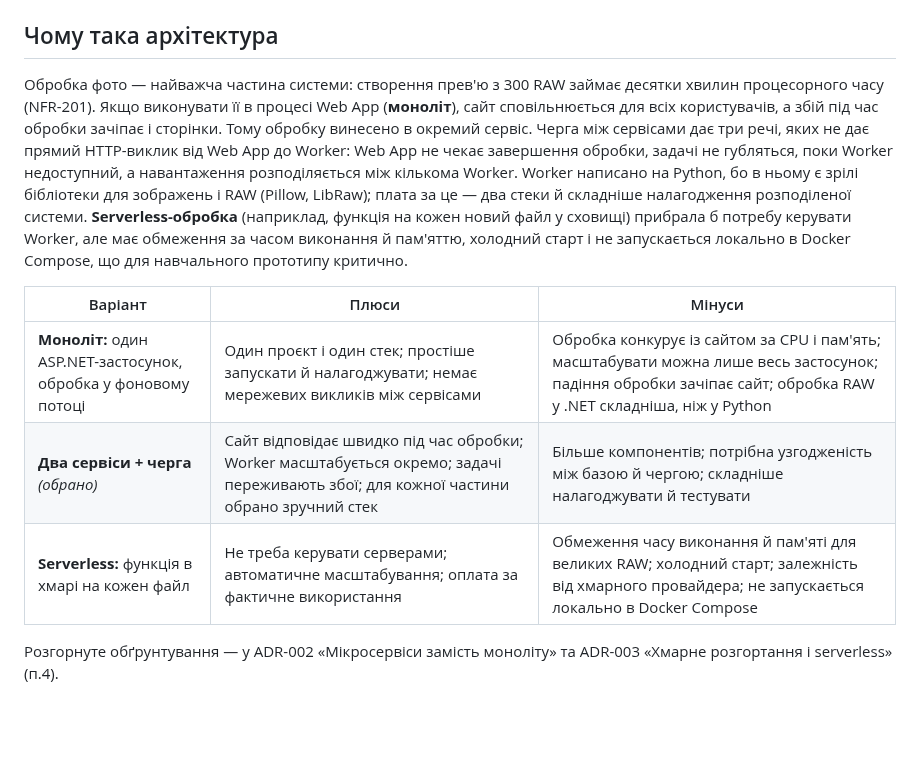
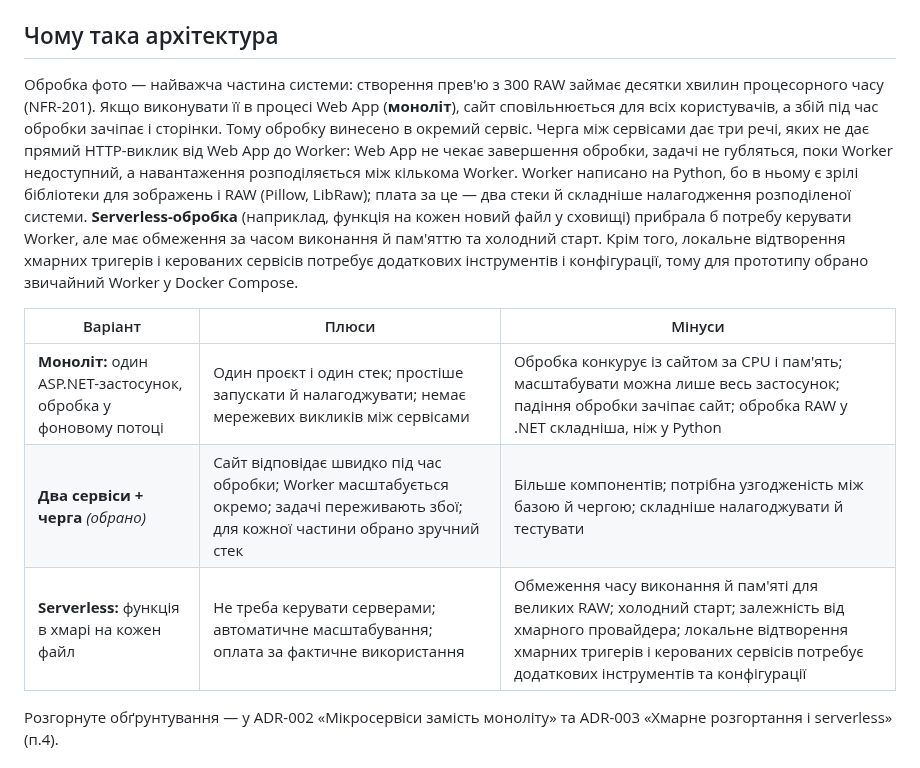
Before and after one commit to alonasaienko/picpick, a Markdown page: docs/03-srs/high-level-architecture.md, the part around the change. Drawn GitHub-style; blank space fills up the shorter version.

Commit message:
docs(srs): correct serverless local run limitation

```diff
--- a/docs/03-srs/high-level-architecture.md
+++ b/docs/03-srs/high-level-architecture.md
@@ -68,13 +68,13 @@ flowchart LR
 
 ## Чому така архітектура
 
-Обробка фото — найважча частина системи: створення прев'ю з 300 RAW займає десятки хвилин процесорного часу (NFR-201). Якщо виконувати її в процесі Web App (**моноліт**), сайт сповільнюється для всіх користувачів, а збій під час обробки зачіпає і сторінки. Тому обробку винесено в окремий сервіс. Черга між сервісами дає три речі, яких не дає прямий HTTP-виклик від Web App до Worker: Web App не чекає завершення обробки, задачі не губляться, поки Worker недоступний, а навантаження розподіляється між кількома Worker. Worker написано на Python, бо в ньому є зрілі бібліотеки для зображень і RAW (Pillow, LibRaw); плата за це — два стеки й складніше налагодження розподіленої системи. **Serverless-обробка** (наприклад, функція на кожен новий файл у сховищі) прибрала б потребу керувати Worker, але має обмеження за часом виконання й пам'яттю, холодний старт і не запускається локально в Docker Compose, що для навчального прототипу критично.
+Обробка фото — найважча частина системи: створення прев'ю з 300 RAW займає десятки хвилин процесорного часу (NFR-201). Якщо виконувати її в процесі Web App (**моноліт**), сайт сповільнюється для всіх користувачів, а збій під час обробки зачіпає і сторінки. Тому обробку винесено в окремий сервіс. Черга між сервісами дає три речі, яких не дає прямий HTTP-виклик від Web App до Worker: Web App не чекає завершення обробки, задачі не губляться, поки Worker недоступний, а навантаження розподіляється між кількома Worker. Worker написано на Python, бо в ньому є зрілі бібліотеки для зображень і RAW (Pillow, LibRaw); плата за це — два стеки й складніше налагодження розподіленої системи. **Serverless-обробка** (наприклад, функція на кожен новий файл у сховищі) прибрала б потребу керувати Worker, але має обмеження за часом виконання й пам'яттю та холодний старт. Крім того, локальне відтворення хмарних тригерів і керованих сервісів потребує додаткових інструментів і конфігурації, тому для прототипу обрано звичайний Worker у Docker Compose.
 
 | Варіант | Плюси | Мінуси |
 |---|---|---|
 | **Моноліт:** один ASP.NET-застосунок, обробка у фоновому потоці | Один проєкт і один стек; простіше запускати й налагоджувати; немає мережевих викликів між сервісами | Обробка конкурує із сайтом за CPU і пам'ять; масштабувати можна лише весь застосунок; падіння обробки зачіпає сайт; обробка RAW у .NET складніша, ніж у Python |
 | **Два сервіси + черга** *(обрано)* | Сайт відповідає швидко під час обробки; Worker масштабується окремо; задачі переживають збої; для кожної частини обрано зручний стек | Більше компонентів; потрібна узгодженість між базою й чергою; складніше налагоджувати й тестувати |
-| **Serverless:** функція в хмарі на кожен файл | Не треба керувати серверами; автоматичне масштабування; оплата за фактичне використання | Обмеження часу виконання й пам'яті для великих RAW; холодний старт; залежність від хмарного провайдера; не запускається локально в Docker Compose |
+| **Serverless:** функція в хмарі на кожен файл | Не треба керувати серверами; автоматичне масштабування; оплата за фактичне використання | Обмеження часу виконання й пам'яті для великих RAW; холодний старт; залежність від хмарного провайдера; локальне відтворення хмарних тригерів і керованих сервісів потребує додаткових інструментів та конфігурації |
 
 Розгорнуте обґрунтування — у ADR-002 «Мікросервіси замість моноліту» та ADR-003 «Хмарне розгортання і serverless» (п.4).
 
```
